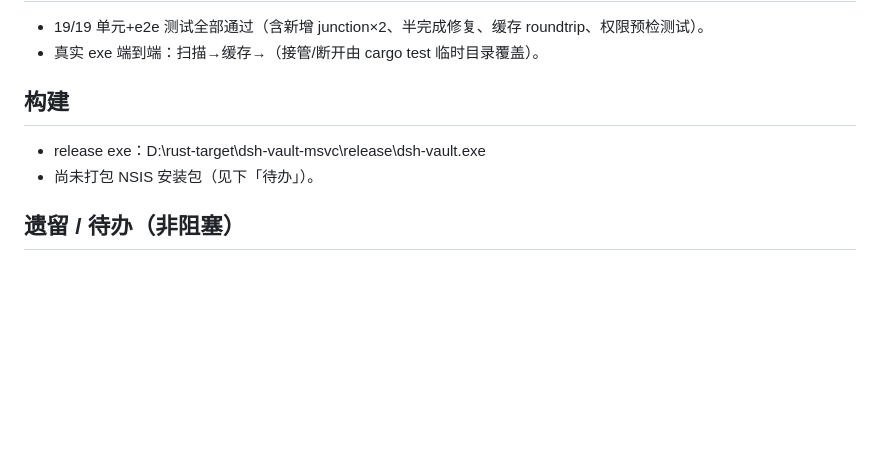
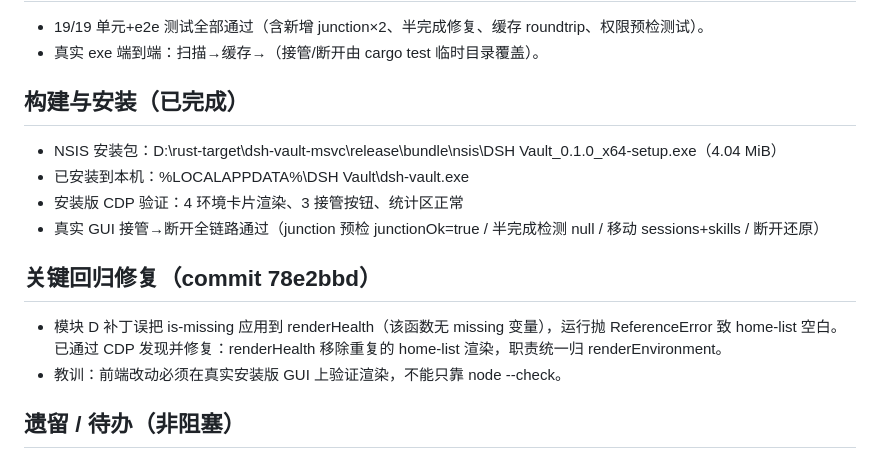
Before and after one commit to look-back-lysj/dsh-switcher, a Markdown page: docs/PROGRESS-v4.md, the part around the change. Drawn GitHub-style; blank space fills up the shorter version.

Commit message:
docs: v4.0 构建安装验证完成 + 关键回归修复记录

```diff
--- a/docs/PROGRESS-v4.md
+++ b/docs/PROGRESS-v4.md
@@ -41,9 +41,15 @@
 - 19/19 单元+e2e 测试全部通过（含新增 junction×2、半完成修复、缓存 roundtrip、权限预检测试）。
 - 真实 exe 端到端：扫描→缓存→（接管/断开由 cargo test 临时目录覆盖）。
 
-## 构建
-- release exe：D:\rust-target\dsh-vault-msvc\release\dsh-vault.exe
-- 尚未打包 NSIS 安装包（见下「待办」）。
+## 构建与安装（已完成）
+- NSIS 安装包：D:\rust-target\dsh-vault-msvc\release\bundle\nsis\DSH Vault_0.1.0_x64-setup.exe（4.04 MiB）
+- 已安装到本机：%LOCALAPPDATA%\DSH Vault\dsh-vault.exe
+- 安装版 CDP 验证：4 环境卡片渲染、3 接管按钮、统计区正常
+- 真实 GUI 接管→断开全链路通过（junction 预检 junctionOk=true / 半完成检测 null / 移动 sessions+skills / 断开还原）
+
+## 关键回归修复（commit 78e2bbd）
+- 模块 D 补丁误把 is-missing 应用到 renderHealth（该函数无 missing 变量），运行抛 ReferenceError 致 home-list 空白。已通过 CDP 发现并修复：renderHealth 移除重复的 home-list 渲染，职责统一归 renderEnvironment。
+- 教训：前端改动必须在真实安装版 GUI 上验证渲染，不能只靠 node --check。
 
 ## 遗留 / 待办（非阻塞）
 - 取消令牌 CancellationToken + 前端取消按钮（卡死已根治，此为体验增强）。
```
